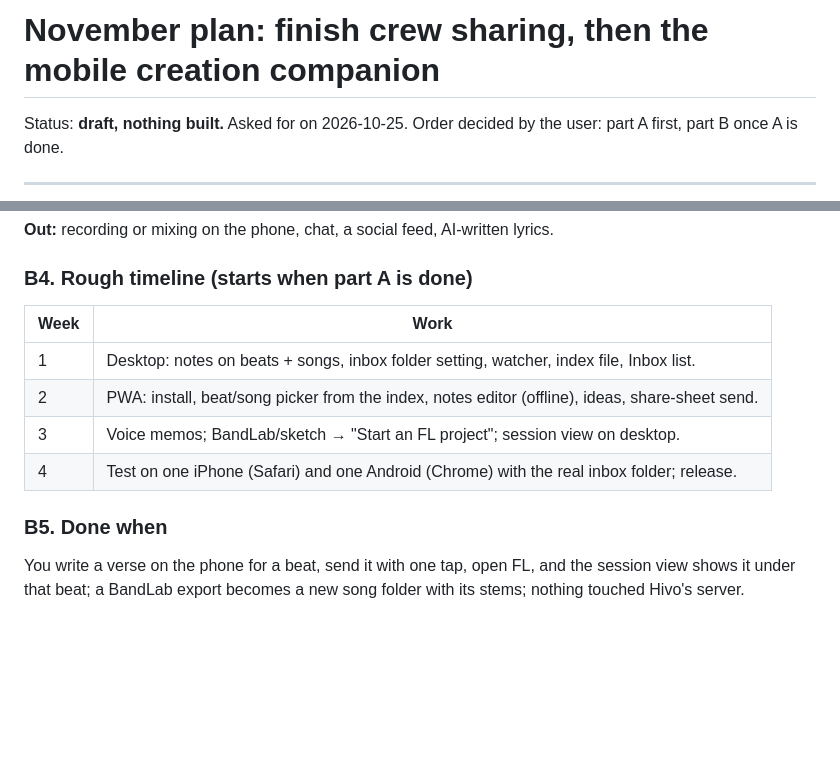
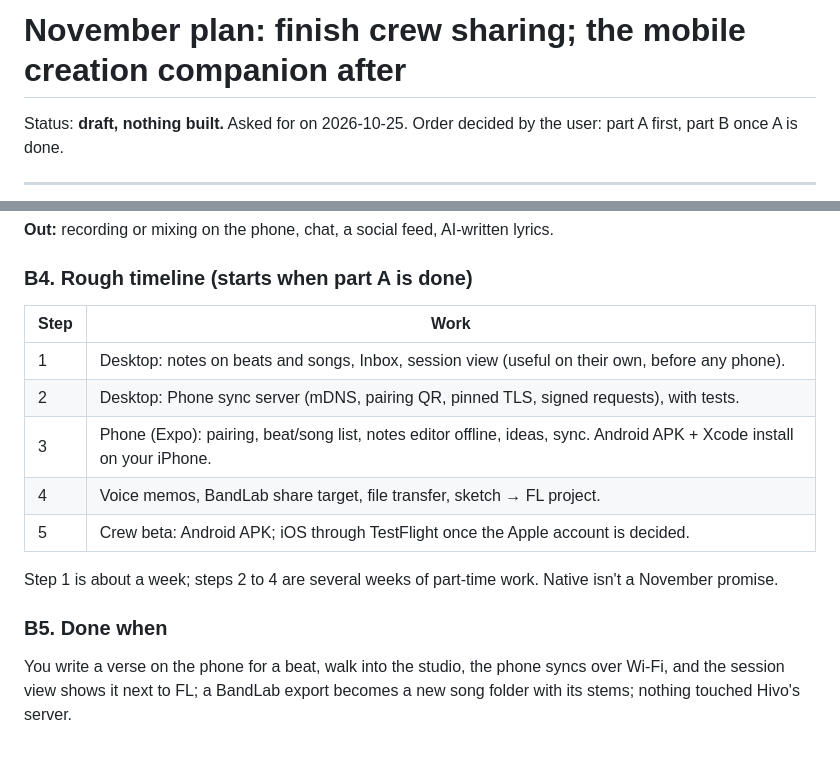
Before and after one commit to Haxxxxxx/fl-studio-manager, a Markdown page: docs/NOVEMBER-PLAN.md, 2 parts joined by grey strips. GitHub-like rendering; blank space fills up the shorter version.

```diff
--- a/docs/NOVEMBER-PLAN.md
+++ b/docs/NOVEMBER-PLAN.md
@@ -1,4 +1,4 @@
-# November plan: finish crew sharing, then the mobile creation companion
+# November plan: finish crew sharing; the mobile creation companion after
 
 Status: **draft, nothing built.** Asked for on 2026-10-25. Order decided by the user: part A first, part B once A is done.
 
@@ -80,12 +83,15 @@ Recommendation: **option 1**. It matches "off the server", and one inbox carries
 **Out:** recording or mixing on the phone, chat, a social feed, AI-written lyrics.
 
 ### B4. Rough timeline (starts when part A is done)
-| Week | Work |
+| Step | Work |
 |---|---|
-| 1 | Desktop: notes on beats + songs, inbox folder setting, watcher, index file, Inbox list. |
-| 2 | PWA: install, beat/song picker from the index, notes editor (offline), ideas, share-sheet send. |
-| 3 | Voice memos; BandLab/sketch → "Start an FL project"; session view on desktop. |
-| 4 | Test on one iPhone (Safari) and one Android (Chrome) with the real inbox folder; release. |
+| 1 | Desktop: notes on beats and songs, Inbox, session view (useful on their own, before any phone). |
+| 2 | Desktop: Phone sync server (mDNS, pairing QR, pinned TLS, signed requests), with tests. |
+| 3 | Phone (Expo): pairing, beat/song list, notes editor offline, ideas, sync. Android APK + Xcode install on your iPhone. |
+| 4 | Voice memos, BandLab share target, file transfer, sketch → FL project. |
+| 5 | Crew beta: Android APK; iOS through TestFlight once the Apple account is decided. |
+
+Step 1 is about a week; steps 2 to 4 are several weeks of part-time work. Native isn't a November promise.
 
 ### B5. Done when
-You write a verse on the phone for a beat, send it with one tap, open FL, and the session view shows it under that beat; a BandLab export becomes a new song folder with its stems; nothing touched Hivo's server.
+You write a verse on the phone for a beat, walk into the studio, the phone syncs over Wi-Fi, and the session view shows it next to FL; a BandLab export becomes a new song folder with its stems; nothing touched Hivo's server.
```
Also changed, not shown: other parts of docs/NOVEMBER-PLAN.md (+27 -24 lines).
